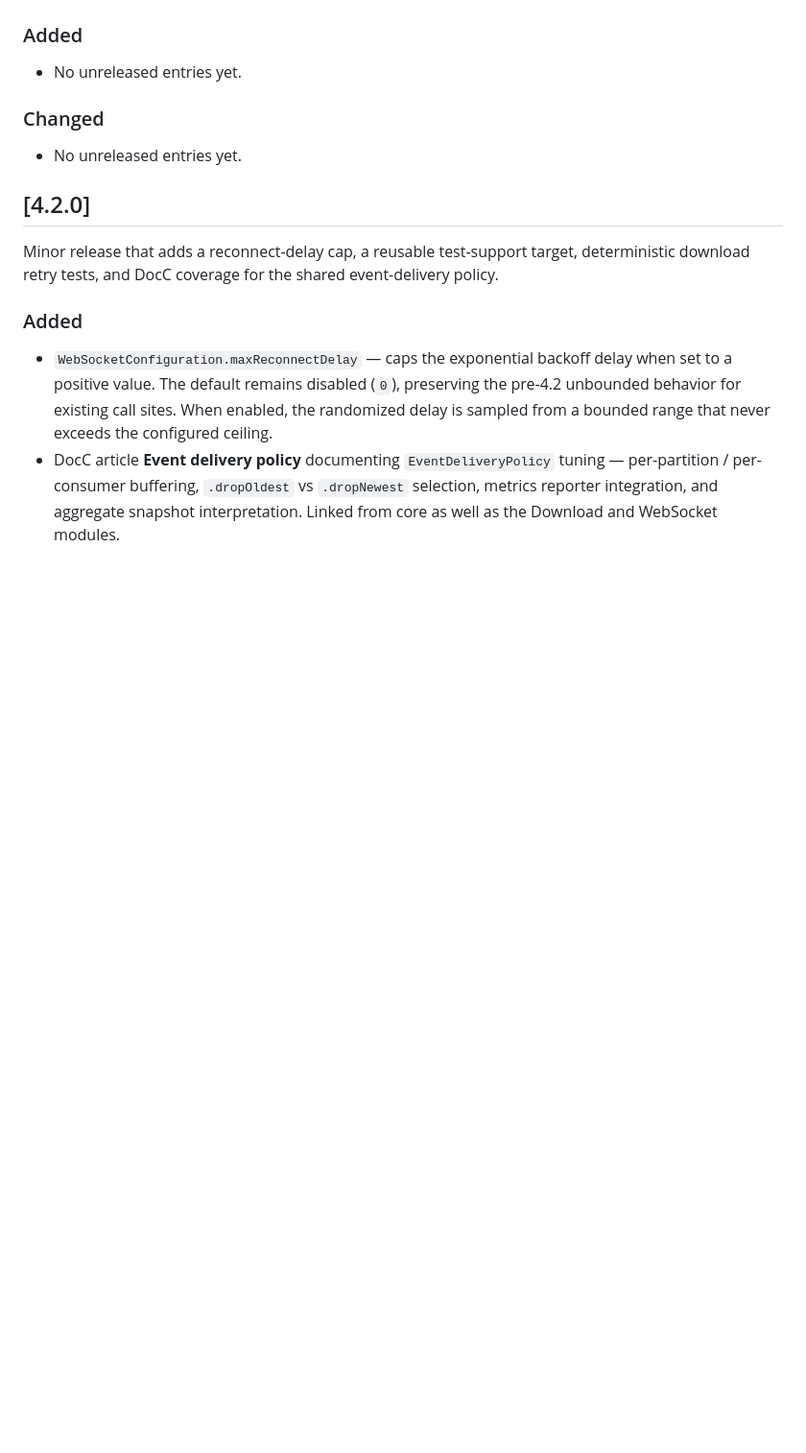
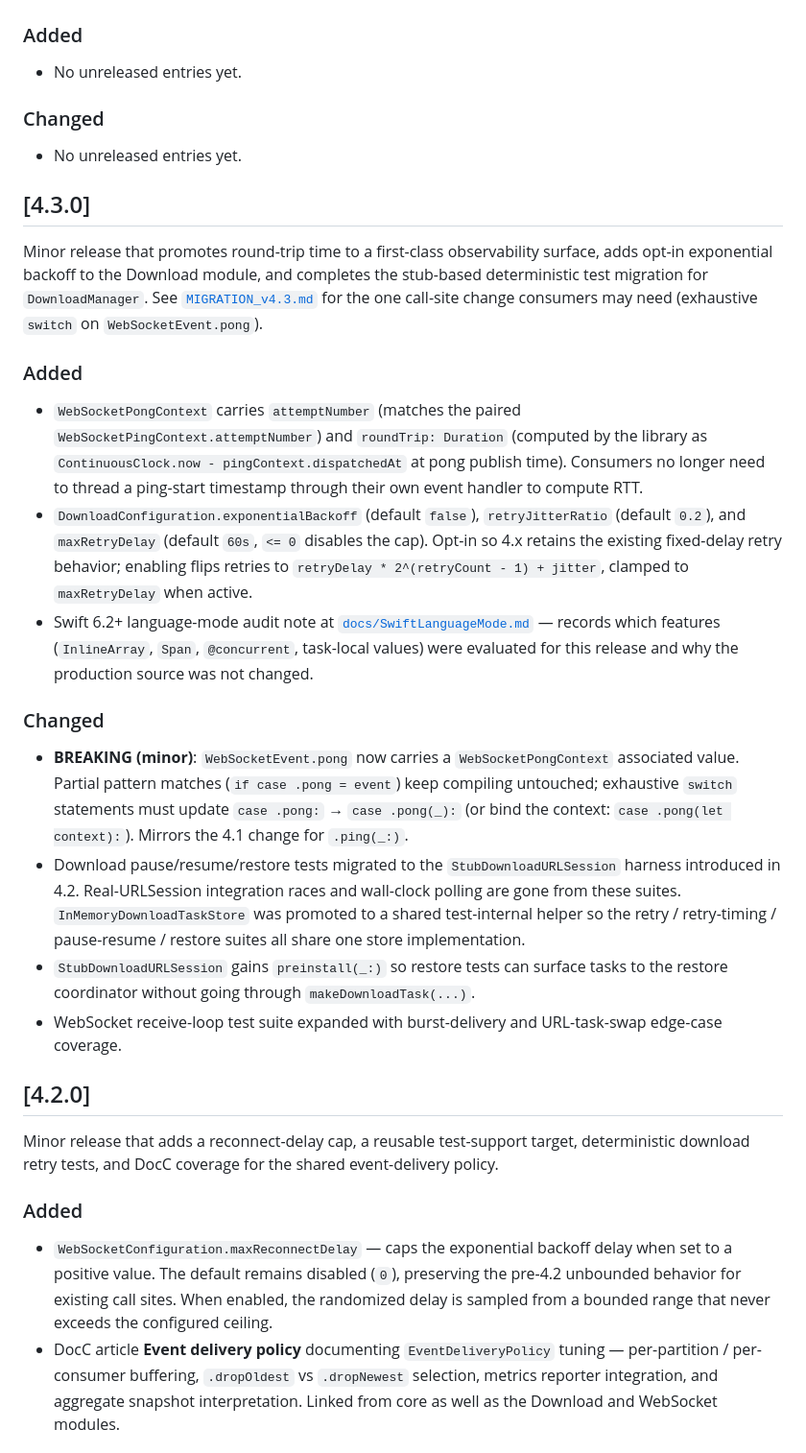
Before and after one commit to InnoSquadCorp/InnoNetwork, a Markdown page: CHANGELOG.md, the part around the change. Shown at 96% size. GitHub-like rendering; blank space fills up the shorter version.

```diff
--- a/CHANGELOG.md
+++ b/CHANGELOG.md
@@ -13,6 +13,55 @@ The format is based on Keep a Changelog and the project follows Semantic Version
 ### Changed
 
 - No unreleased entries yet.
+
+## [4.3.0]
+
+Minor release that promotes round-trip time to a first-class observability
+surface, adds opt-in exponential backoff to the Download module, and
+completes the stub-based deterministic test migration for
+`DownloadManager`. See [`MIGRATION_v4.3.md`](MIGRATION_v4.3.md) for the
+one call-site change consumers may need (exhaustive `switch` on
+`WebSocketEvent.pong`).
+
+### Added
+
+- `WebSocketPongContext` carries `attemptNumber` (matches the paired
+  `WebSocketPingContext.attemptNumber`) and `roundTrip: Duration`
+  (computed by the library as
+  `ContinuousClock.now - pingContext.dispatchedAt` at pong publish
+  time). Consumers no longer need to thread a ping-start timestamp
+  through their own event handler to compute RTT.
+- `DownloadConfiguration.exponentialBackoff` (default `false`),
+  `retryJitterRatio` (default `0.2`), and `maxRetryDelay` (default
+  `60s`, `<= 0` disables the cap). Opt-in so 4.x retains the existing
+  fixed-delay retry behavior; enabling flips retries to
+  `retryDelay * 2^(retryCount - 1) + jitter`, clamped to `maxRetryDelay`
+  when active.
+- Swift 6.2+ language-mode audit note at
+  [`docs/SwiftLanguageMode.md`](docs/SwiftLanguageMode.md) — records
+  which features (`InlineArray`, `Span`, `@concurrent`, task-local
+  values) were evaluated for this release and why the production source
+  was not changed.
+
+### Changed
+
+- **BREAKING (minor)**: `WebSocketEvent.pong` now carries a
+  `WebSocketPongContext` associated value. Partial pattern matches
+  (`if case .pong = event`) keep compiling untouched; exhaustive
+  `switch` statements must update `case .pong:` → `case .pong(_):` (or
+  bind the context: `case .pong(let context):`). Mirrors the 4.1 change
+  for `.ping(_:)`.
+- Download pause/resume/restore tests migrated to the
+  `StubDownloadURLSession` harness introduced in 4.2. Real-URLSession
+  integration races and wall-clock polling are gone from these suites.
+  `InMemoryDownloadTaskStore` was promoted to a shared test-internal
+  helper so the retry / retry-timing / pause-resume / restore suites
+  all share one store implementation.
+- `StubDownloadURLSession` gains `preinstall(_:)` so restore tests can
+  surface tasks to the restore coordinator without going through
+  `makeDownloadTask(...)`.
+- WebSocket receive-loop test suite expanded with burst-delivery and
+  URL-task-swap edge-case coverage.
 
 ## [4.2.0]
 
```
Also changed, not shown: MIGRATION_v4.3.md (added, +152 -0 lines).
